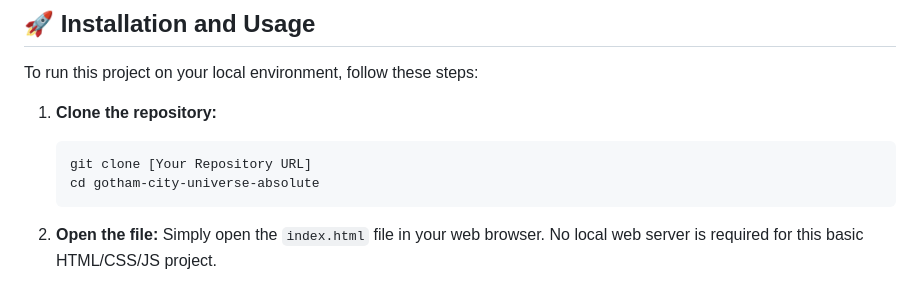
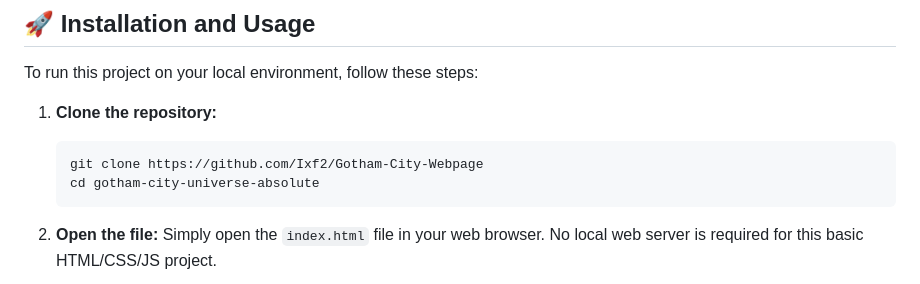
Before and after one commit to Ixf2/Gotham-City-Webpage, a Markdown page: README.md, the part around the change. Drawn GitHub-style.

Commit message:
Fix formatting issues in README.md

````diff
--- a/README.md
+++ b/README.md
@@ -46,7 +46,7 @@ To run this project on your local environment, follow these steps:
 
 1.  **Clone the repository:**
     ```bash
-    git clone [Your Repository URL]
+    git clone https://github.com/Ixf2/Gotham-City-Webpage
     cd gotham-city-universe-absolute
     ```
 2.  **Open the file:**
````
